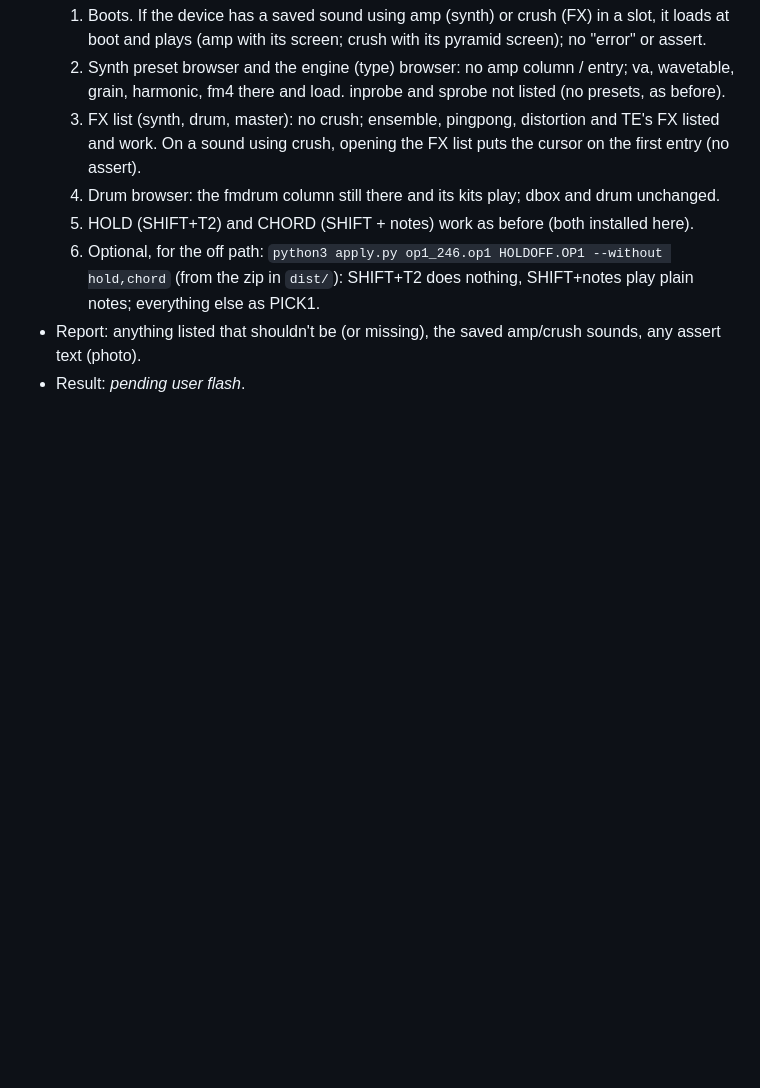
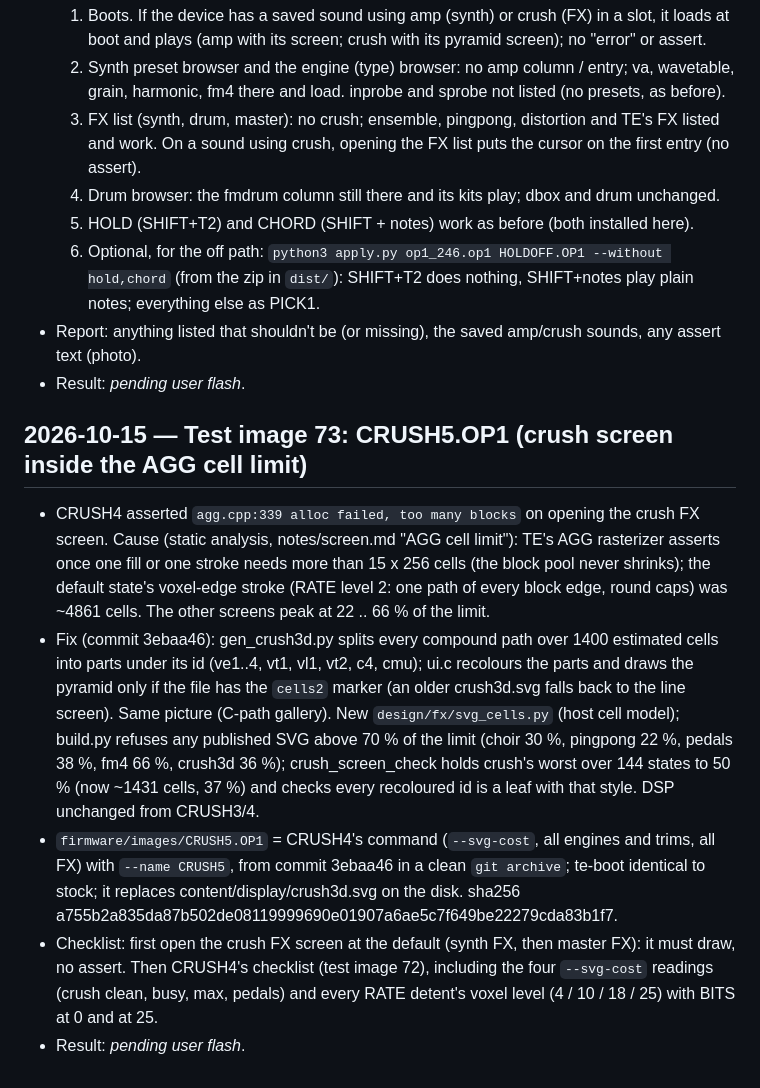
Before and after one commit to wsbuck/op1-overdub, a Markdown page: notes/LOG.md, the part around the change. Drawn GitHub-style; blank space fills up the shorter version.

Commit message:
LOG: test image 73 CRUSH5 (crush screen inside the AGG cell limit)

```diff
--- a/notes/LOG.md
+++ b/notes/LOG.md
@@ -1168,3 +1168,22 @@
      `dist/`): SHIFT+T2 does nothing, SHIFT+notes play plain notes; everything else as PICK1.
 - Report: anything listed that shouldn't be (or missing), the saved amp/crush sounds, any assert text (photo).
 - Result: _pending user flash_.
+
+## 2026-10-15 — Test image 73: CRUSH5.OP1 (crush screen inside the AGG cell limit)
+- CRUSH4 asserted `agg.cpp:339 alloc failed, too many blocks` on opening the crush FX screen. Cause (static analysis,
+  notes/screen.md "AGG cell limit"): TE's AGG rasterizer asserts once one fill or one stroke needs more than 15 x 256
+  cells (the block pool never shrinks); the default state's voxel-edge stroke (RATE level 2: one path of every block
+  edge, round caps) was ~4861 cells. The other screens peak at 22 .. 66 % of the limit.
+- Fix (commit 3ebaa46): gen_crush3d.py splits every compound path over 1400 estimated cells into parts under its id
+  (ve1..4, vt1, vl1, vt2, c4, cmu); ui.c recolours the parts and draws the pyramid only if the file has the `cells2`
+  marker (an older crush3d.svg falls back to the line screen). Same picture (C-path gallery). New
+  `design/fx/svg_cells.py` (host cell model); build.py refuses any published SVG above 70 % of the limit (choir 30 %,
+  pingpong 22 %, pedals 38 %, fm4 66 %, crush3d 36 %); crush_screen_check holds crush's worst over 144 states to 50 %
+  (now ~1431 cells, 37 %) and checks every recoloured id is a leaf with that style. DSP unchanged from CRUSH3/4.
+- `firmware/images/CRUSH5.OP1` = CRUSH4's command (`--svg-cost`, all engines and trims, all FX) with `--name CRUSH5`,
+  from commit 3ebaa46 in a clean `git archive`; te-boot identical to stock; it replaces content/display/crush3d.svg on
+  the disk. sha256 a755b2a835da87b502de08119999690e01907a6ae5c7f649be22279cda83b1f7.
+- Checklist: first open the crush FX screen at the default (synth FX, then master FX): it must draw, no assert.
+  Then CRUSH4's checklist (test image 72), including the four `--svg-cost` readings (crush clean, busy, max, pedals)
+  and every RATE detent's voxel level (4 / 10 / 18 / 25) with BITS at 0 and at 25.
+- Result: _pending user flash_.
```
